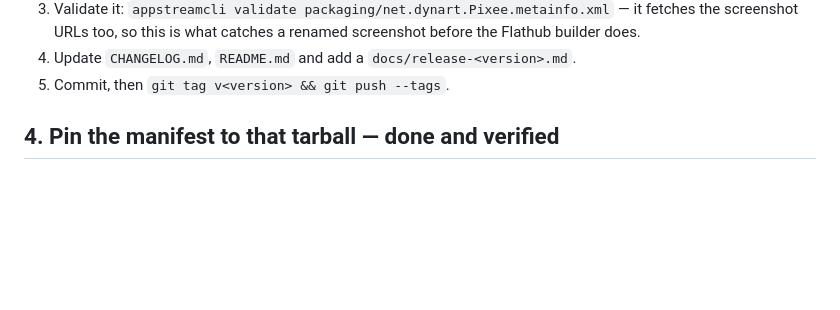
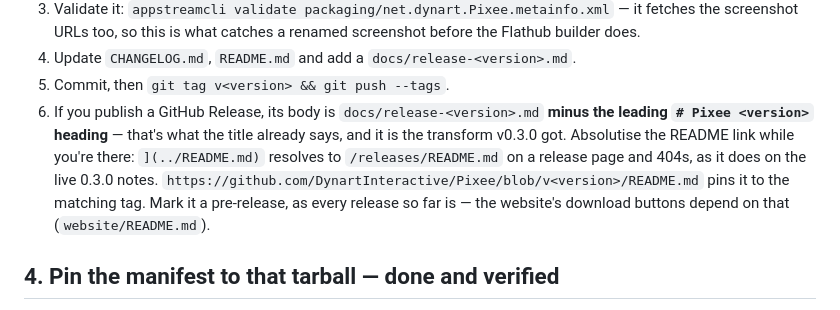
Before and after one commit to DynartInteractive/Pixee, a Markdown page: docs/flathub-requirements.md, the part around the change. GitHub-like rendering; blank space fills up the shorter version.

Commit message:
Note how a release body differs from docs/release-<version>.md
Two things that are only obvious once you compare a published release
with its source file. The body is the file without its "# Pixee x.y.z"
heading -- the release title already carries that, and it is what v0.3.0
got. And `](../README.md)` has to become an absolute URL: on a release
page it resolves to /releases/README.md and 404s, which the live 0.3.0
notes currently do.

Co-Authored-By: Claude Opus 5 (1M context) <noreply@anthropic.com>

```diff
--- a/docs/flathub-requirements.md
+++ b/docs/flathub-requirements.md
@@ -89,6 +89,14 @@ For future releases the procedure is:
    screenshot before the Flathub builder does.
 4. Update `CHANGELOG.md`, `README.md` and add a `docs/release-<version>.md`.
 5. Commit, then `git tag v<version> && git push --tags`.
+6. If you publish a GitHub Release, its body is `docs/release-<version>.md`
+   **minus the leading `# Pixee <version>` heading** — that's what the title
+   already says, and it is the transform v0.3.0 got. Absolutise the README
+   link while you're there: `](../README.md)` resolves to
+   `/releases/README.md` on a release page and 404s, as it does on the live
+   0.3.0 notes. `https://github.com/DynartInteractive/Pixee/blob/v<version>/README.md`
+   pins it to the matching tag. Mark it a pre-release, as every release so far
+   is — the website's download buttons depend on that (`website/README.md`).
 
 ## 4. Pin the manifest to that tarball — **done and verified**
 
```
